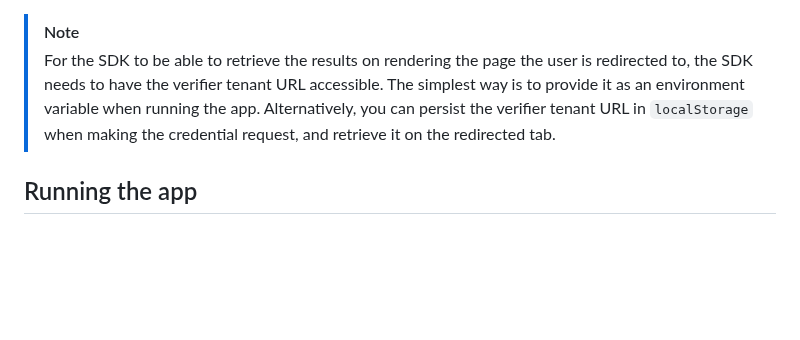
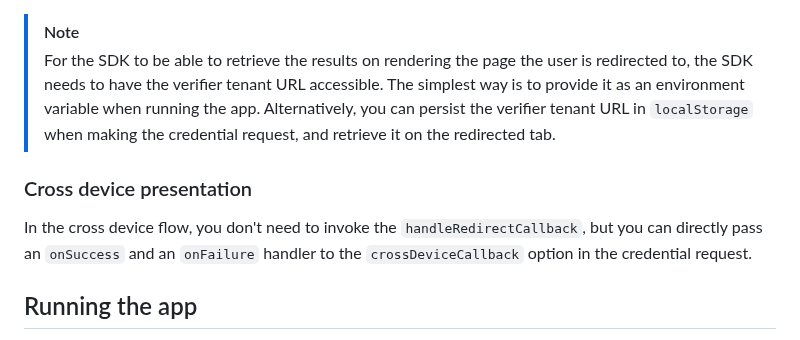
Before and after one commit to mattrglobal/sample-apps, a Markdown page: mobile-credential-online-presentation/README.md, the part around the change. GitHub-like rendering; blank space fills up the shorter version.

Commit message:
chore: add chross device note to README

```diff
--- a/mobile-credential-online-presentation/README.md
+++ b/mobile-credential-online-presentation/README.md
@@ -70,6 +70,10 @@ The `handleRedirectCallback` function from the SDK will extract the `response_co
 > The simplest way is to provide it as an environment variable when running the app.
 > Alternatively, you can persist the verifier tenant URL in `localStorage` when making the credential request, and retrieve it on the redirected tab.
 
+### Cross device presentation
+
+In the cross device flow, you don't need to invoke the `handleRedirectCallback`, but you can directly pass an `onSuccess` and an `onFailure` handler to the `crossDeviceCallback` option in the credential request.
+
 ## Running the app
 
 This is a NextJS app, using the App Router.
```
